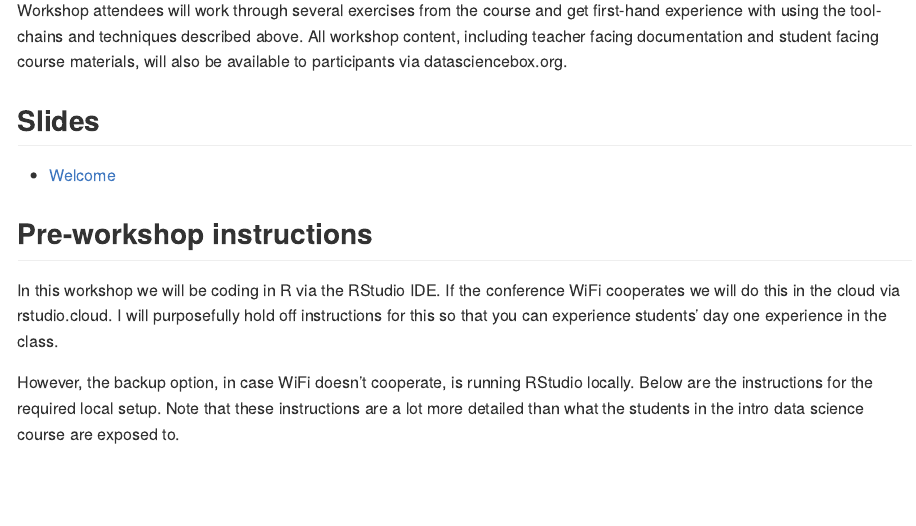
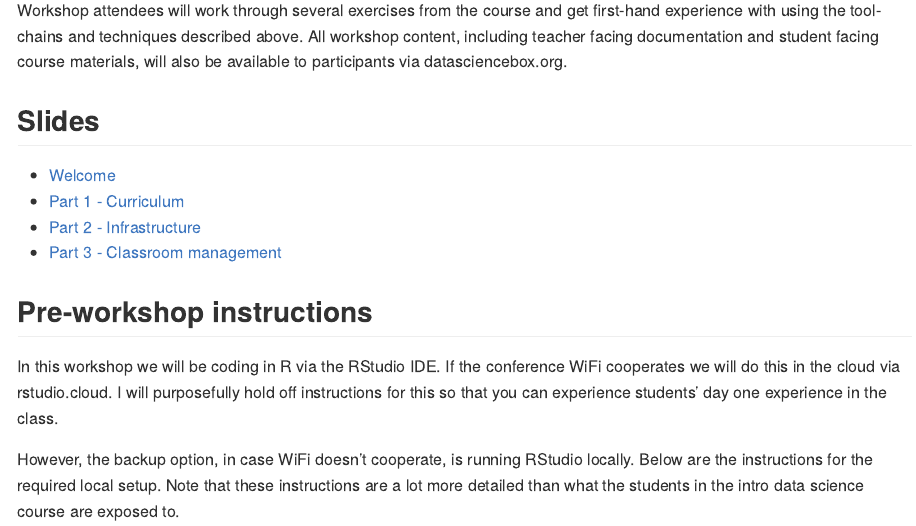
Before and after one commit to mine-cetinkaya-rundel/ds-sigcse, an R Markdown document (README.Rmd): the page in a window 1100 px wide, from 910 px down. The pictures show the output file README.md that the author committed with the source, drawn offline in the style of GitHub.

Commit message:
Link all slides

```diff
--- a/README.Rmd
+++ b/README.Rmd
@@ -47,7 +47,9 @@ course materials, will also be available to participants via datasciencebox.org.
 ## Slides
 
 - [Welcome](/slides/00-welcome/00-welcome.html)
-
+- [Part 1 - Curriculum](/slides/01-curriculum/01-curriculum.html)
+- [Part 2 - Infrastructure](/slides/02-infrastructure/02-infrastructure.html)
+- [Part 3 - Classroom management](/slides/03-classroom/03-classroom.html)
 
 ## Pre-workshop instructions
 
```
Also changed, not shown: README.md.
